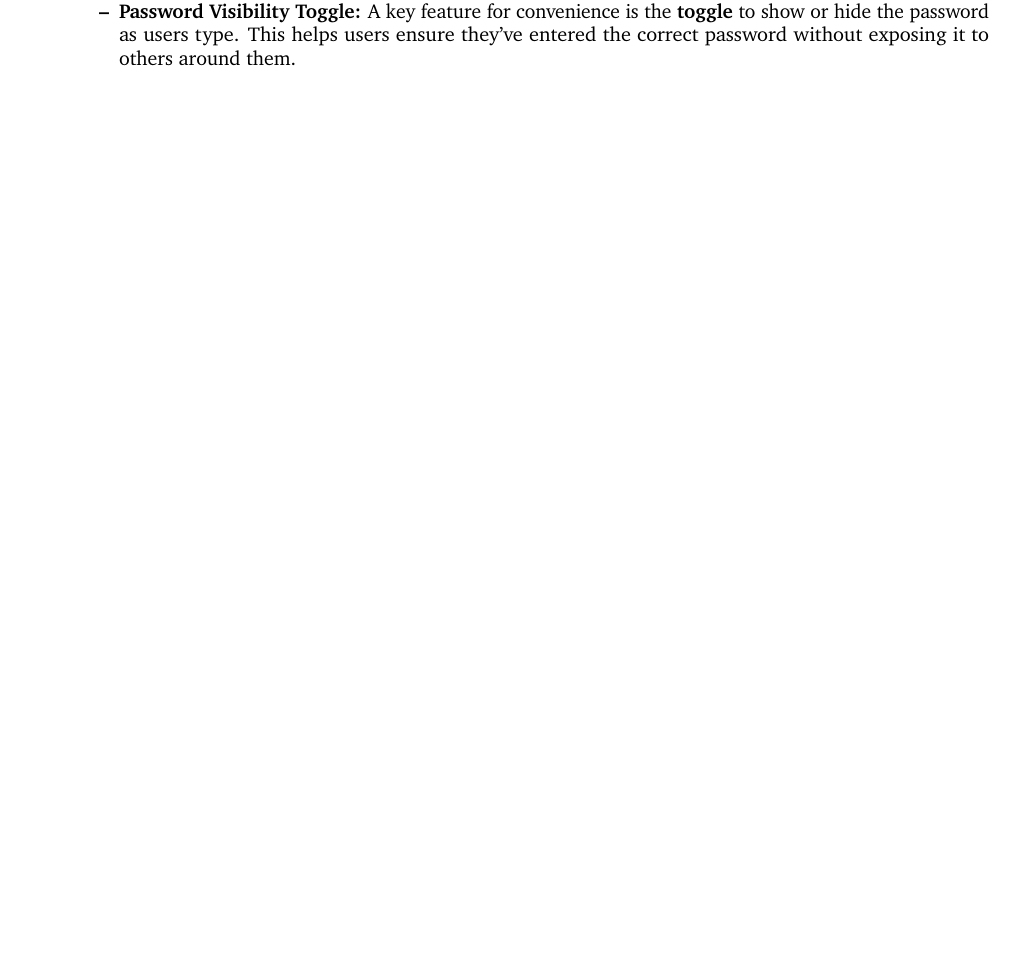
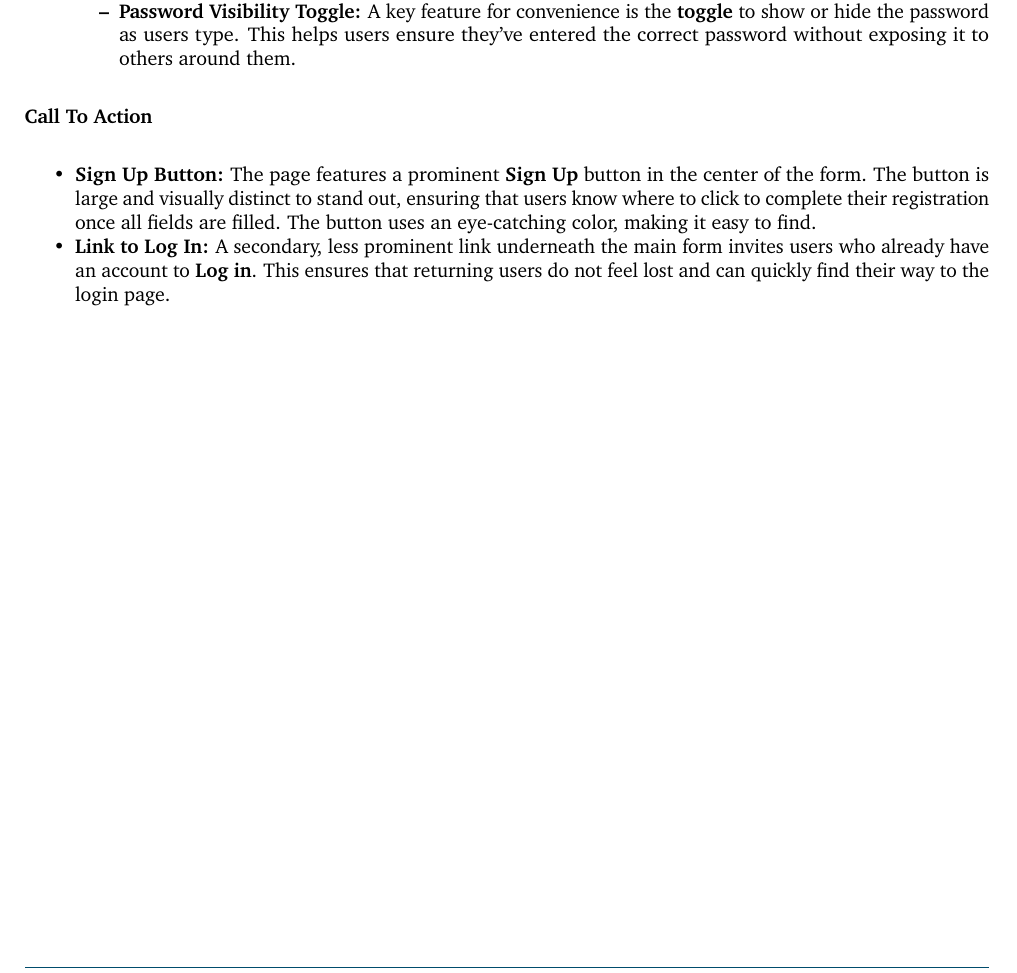
Before and after one commit to 2024-CMPU9010-GROUP-3/PROJECT, a LaTeX document (Documentation/final-report/main.tex, which reads Documentation/final-report/pages/technical_solution/frontend.tex): part of page 13 of 22, cut so that both start at the same text, the shorter picture padded with empty space. Compiled offline with pdfLaTeX.

Commit message:
Added call to action section

```diff
--- a/Documentation/final-report/pages/technical_solution/frontend.tex
+++ b/Documentation/final-report/pages/technical_solution/frontend.tex
@@ -213,6 +213,12 @@ The heart of the Signup page is the \textbf{form inputs}, where users input thei
     \end{itemize}
 \end{itemize}
 
+\textbf{Call To Action}
+
+\begin{itemize}
+    \item{}  \textbf{Sign Up Button:} The page features a prominent \textbf{Sign Up} button in the center of the form. The button is large and visually distinct to stand out, ensuring that users know where to click to complete their registration once all fields are filled. The button uses an eye{-}catching color, making it easy to find.
+    \item{} \textbf{Link to Log In:} A secondary, less prominent link underneath the main form invites users who already have an account to \textbf{Log in}. This ensures that returning users do not feel lost and can quickly find their way to the login page.
+\end{itemize}
 
 \newpage{}
 
```
